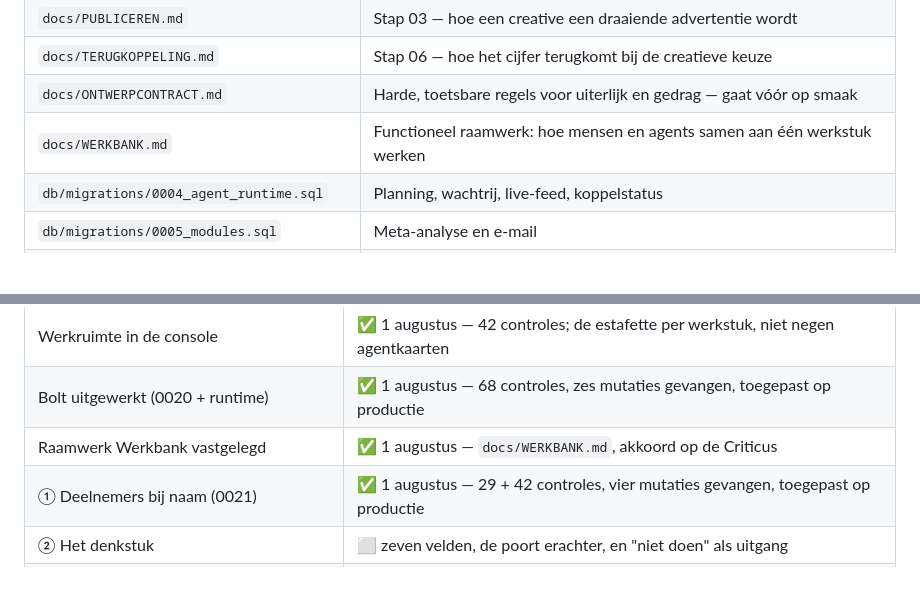
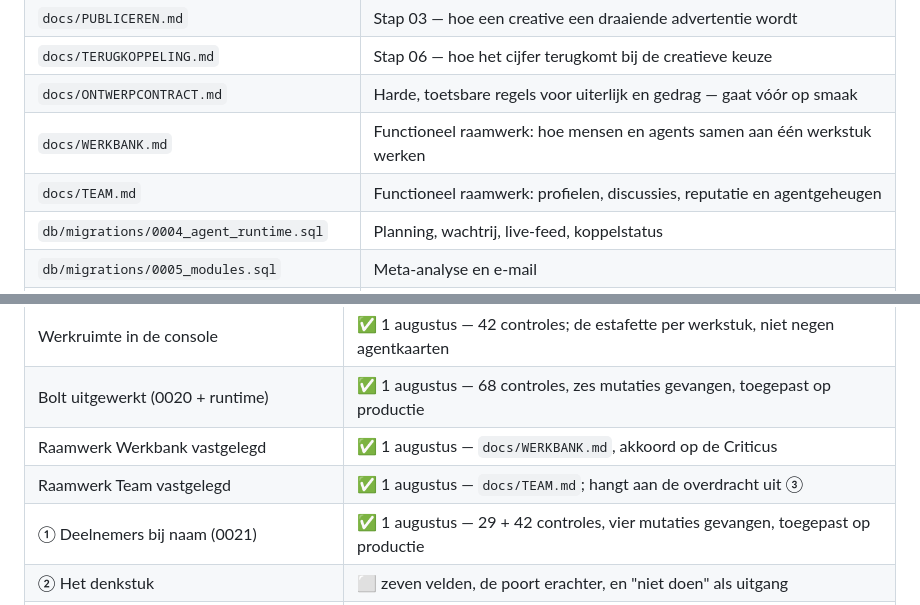
Before and after one commit to Wellshave/wellshave-marketing, a Markdown page: platform/README.md, 2 parts joined by grey strips. Rendered like a GitHub page; blank space fills up the shorter version.

```diff
--- a/platform/README.md
+++ b/platform/README.md
@@ -13,6 +13,7 @@ eerst — hieronder staat alleen hoe je het aanzet.
 | `docs/TERUGKOPPELING.md` | Stap 06 — hoe het cijfer terugkomt bij de creatieve keuze |
 | `docs/ONTWERPCONTRACT.md` | Harde, toetsbare regels voor uiterlijk en gedrag — gaat vóór op smaak |
 | `docs/WERKBANK.md` | Functioneel raamwerk: hoe mensen en agents samen aan één werkstuk werken |
+| `docs/TEAM.md` | Functioneel raamwerk: profielen, discussies, reputatie en agentgeheugen |
 | `db/migrations/0004_agent_runtime.sql` | Planning, wachtrij, live-feed, koppelstatus |
 | `db/migrations/0005_modules.sql` | Meta-analyse en e-mail |
 | `db/migrations/0006_consolidatie.md` | De twee Supabase-projecten samenvoegen |
@@ -85,6 +86,7 @@ eerst — hieronder staat alleen hoe je het aanzet.
 | Werkruimte in de console | ✅ 1 augustus — 42 controles; de estafette per werkstuk, niet negen agentkaarten |
 | Bolt uitgewerkt (0020 + runtime) | ✅ 1 augustus — 68 controles, zes mutaties gevangen, toegepast op productie |
 | Raamwerk Werkbank vastgelegd | ✅ 1 augustus — `docs/WERKBANK.md`, akkoord op de Criticus |
+| Raamwerk Team vastgelegd | ✅ 1 augustus — `docs/TEAM.md`; hangt aan de overdracht uit ③ |
 | ① Deelnemers bij naam (0021) | ✅ 1 augustus — 29 + 42 controles, vier mutaties gevangen, toegepast op productie |
 | ② Het denkstuk | ⬜ zeven velden, de poort erachter, en "niet doen" als uitgang |
 | ③ De overdracht | ⬜ vijf velden; een stap kan niet af zonder |
```
Also changed, not shown: platform/docs/TEAM.md (added, +299 -0 lines).
